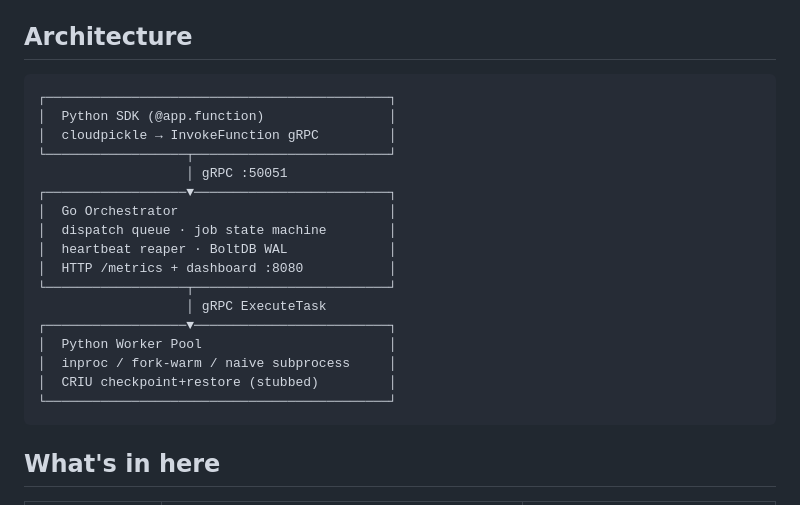
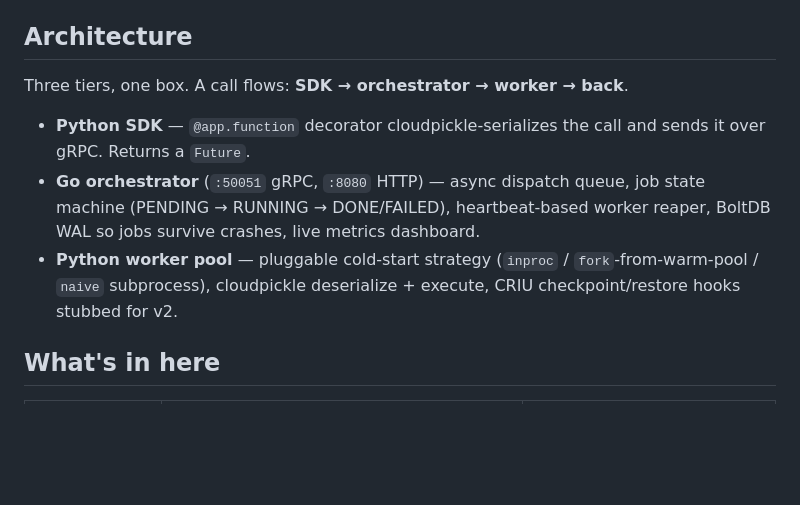
Before and after one commit to AlexCSalinas/minimodal, a Markdown page: README.md, the part around the change. Rendered like a GitHub page; blank space fills up the shorter version.

Commit message:
Replace ASCII architecture diagram with prose description

````diff
--- a/README.md
+++ b/README.md
@@ -32,25 +32,11 @@ Full table (including numpy) in `benchmarks/`.
 
 ## Architecture
 
-```
-┌────────────────────────────────────────────┐
-│  Python SDK (@app.function)                │
-│  cloudpickle → InvokeFunction gRPC         │
-└──────────────────┬─────────────────────────┘
-                   │ gRPC :50051
-┌──────────────────▼─────────────────────────┐
-│  Go Orchestrator                           │
-│  dispatch queue · job state machine        │
-│  heartbeat reaper · BoltDB WAL             │
-│  HTTP /metrics + dashboard :8080           │
-└──────────────────┬─────────────────────────┘
-                   │ gRPC ExecuteTask
-┌──────────────────▼─────────────────────────┐
-│  Python Worker Pool                        │
-│  inproc / fork-warm / naive subprocess     │
-│  CRIU checkpoint+restore (stubbed)         │
-└────────────────────────────────────────────┘
-```
+Three tiers, one box. A call flows: **SDK → orchestrator → worker → back**.
+
+- **Python SDK** — `@app.function` decorator cloudpickle-serializes the call and sends it over gRPC. Returns a `Future`.
+- **Go orchestrator** (`:50051` gRPC, `:8080` HTTP) — async dispatch queue, job state machine (PENDING → RUNNING → DONE/FAILED), heartbeat-based worker reaper, BoltDB WAL so jobs survive crashes, live metrics dashboard.
+- **Python worker pool** — pluggable cold-start strategy (`inproc` / `fork`-from-warm-pool / `naive` subprocess), cloudpickle deserialize + execute, CRIU checkpoint/restore hooks stubbed for v2.
 
 ## What's in here
 
````
